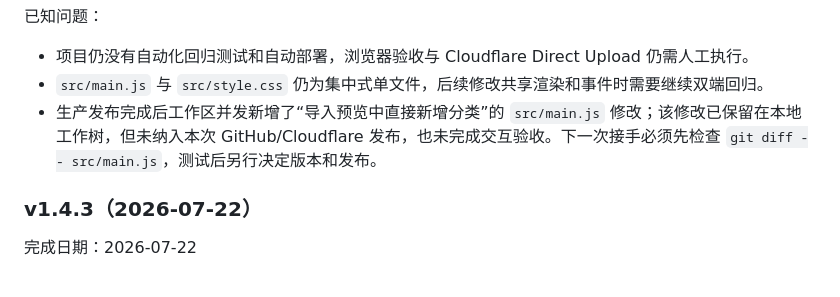
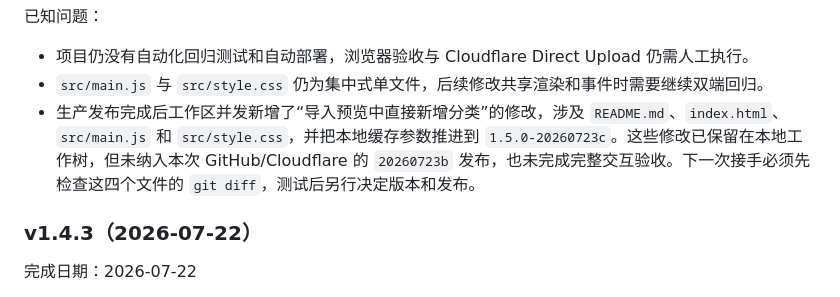
Before and after one commit to yunacai429-lab/xiaojinku-2003, a Markdown page: PROJECT_HANDOFF.md, the part around the change. Drawn GitHub-style.

Commit message:
Document post-release concurrent changes

```diff
--- a/PROJECT_HANDOFF.md
+++ b/PROJECT_HANDOFF.md
@@ -260,7 +260,7 @@ zip -r -FS outputs/xiaojinku-cloudflare.zip index.html src vendor
 
 - 项目仍没有自动化回归测试和自动部署，浏览器验收与 Cloudflare Direct Upload 仍需人工执行。
 - `src/main.js` 与 `src/style.css` 仍为集中式单文件，后续修改共享渲染和事件时需要继续双端回归。
-- 生产发布完成后工作区并发新增了“导入预览中直接新增分类”的 `src/main.js` 修改；该修改已保留在本地工作树，但未纳入本次 GitHub/Cloudflare 发布，也未完成交互验收。下一次接手必须先检查 `git diff -- src/main.js`，测试后另行决定版本和发布。
+- 生产发布完成后工作区并发新增了“导入预览中直接新增分类”的修改，涉及 `README.md`、`index.html`、`src/main.js` 和 `src/style.css`，并把本地缓存参数推进到 `1.5.0-20260723c`。这些修改已保留在本地工作树，但未纳入本次 GitHub/Cloudflare 的 `20260723b` 发布，也未完成完整交互验收。下一次接手必须先检查这四个文件的 `git diff`，测试后另行决定版本和发布。
 
 ### v1.4.3（2026-07-22）
 
```
